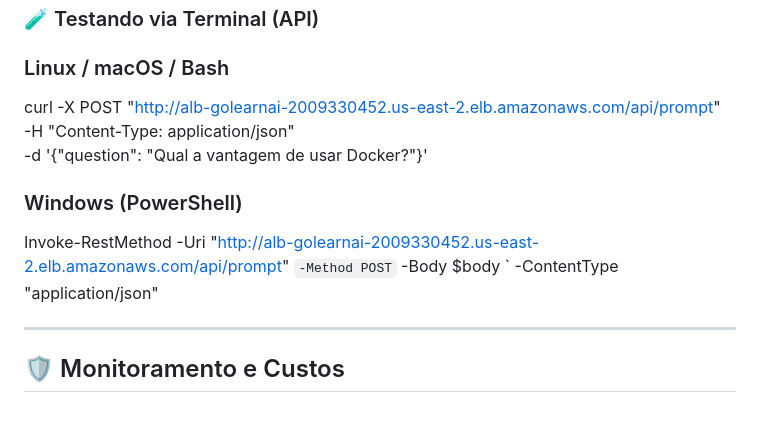
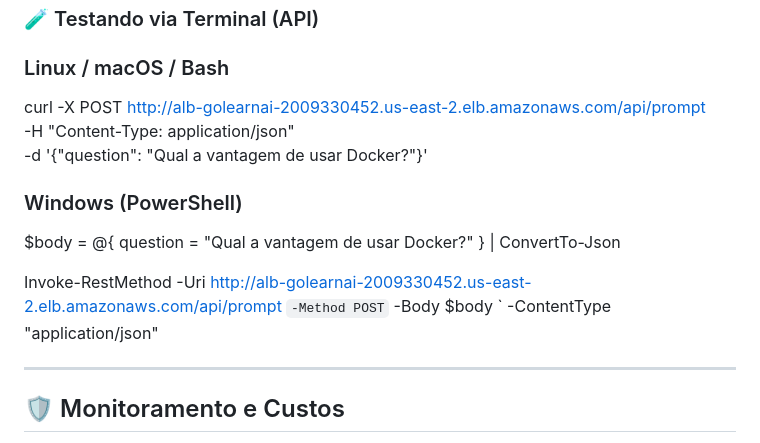
Before and after one commit to ArthurPaixaoTelles/GoLearnAI, a Markdown page: README.MD, the part around the change. Drawn GitHub-style; blank space fills up the shorter version.

```diff
--- a/README.MD
+++ b/README.MD
@@ -71,17 +71,20 @@ Acesse o chat interativo através do Load Balancer da AWS:
 
 
 ### Linux / macOS / Bash
-
-curl -X POST "http://alb-golearnai-2009330452.us-east-2.elb.amazonaws.com/api/prompt" \
+curl -X POST <http://alb-golearnai-2009330452.us-east-2.elb.amazonaws.com/api/prompt> \
      -H "Content-Type: application/json" \
      -d '{"question": "Qual a vantagem de usar Docker?"}'
 
+
 ### Windows (PowerShell)
 
-Invoke-RestMethod -Uri "http://alb-golearnai-2009330452.us-east-2.elb.amazonaws.com/api/prompt" `
+$body = @{ question = "Qual a vantagem de usar Docker?" } | ConvertTo-Json
+
+Invoke-RestMethod -Uri <http://alb-golearnai-2009330452.us-east-2.elb.amazonaws.com/api/prompt> `
     -Method POST `
     -Body $body `
     -ContentType "application/json"
+
 
 
 ---
```
